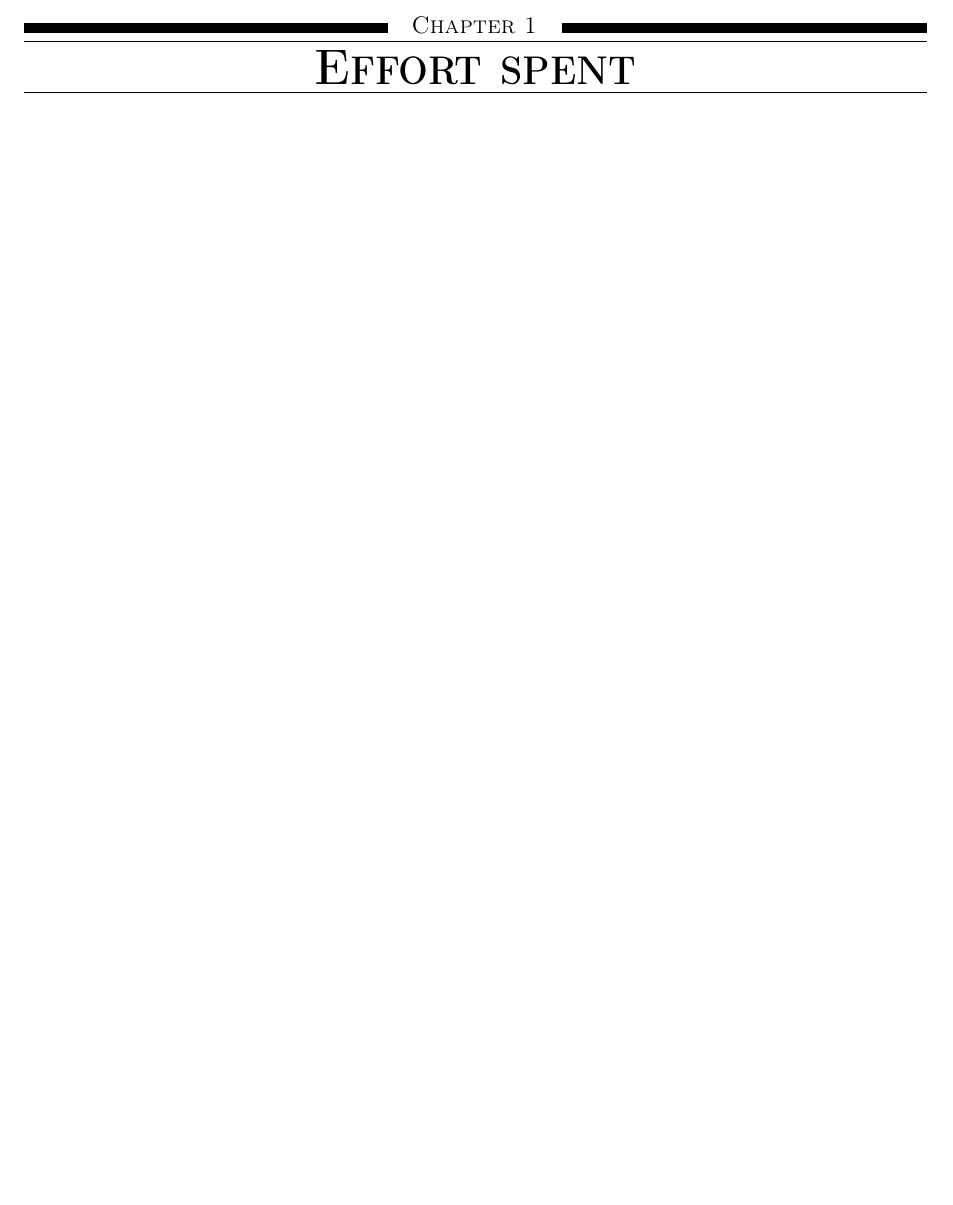
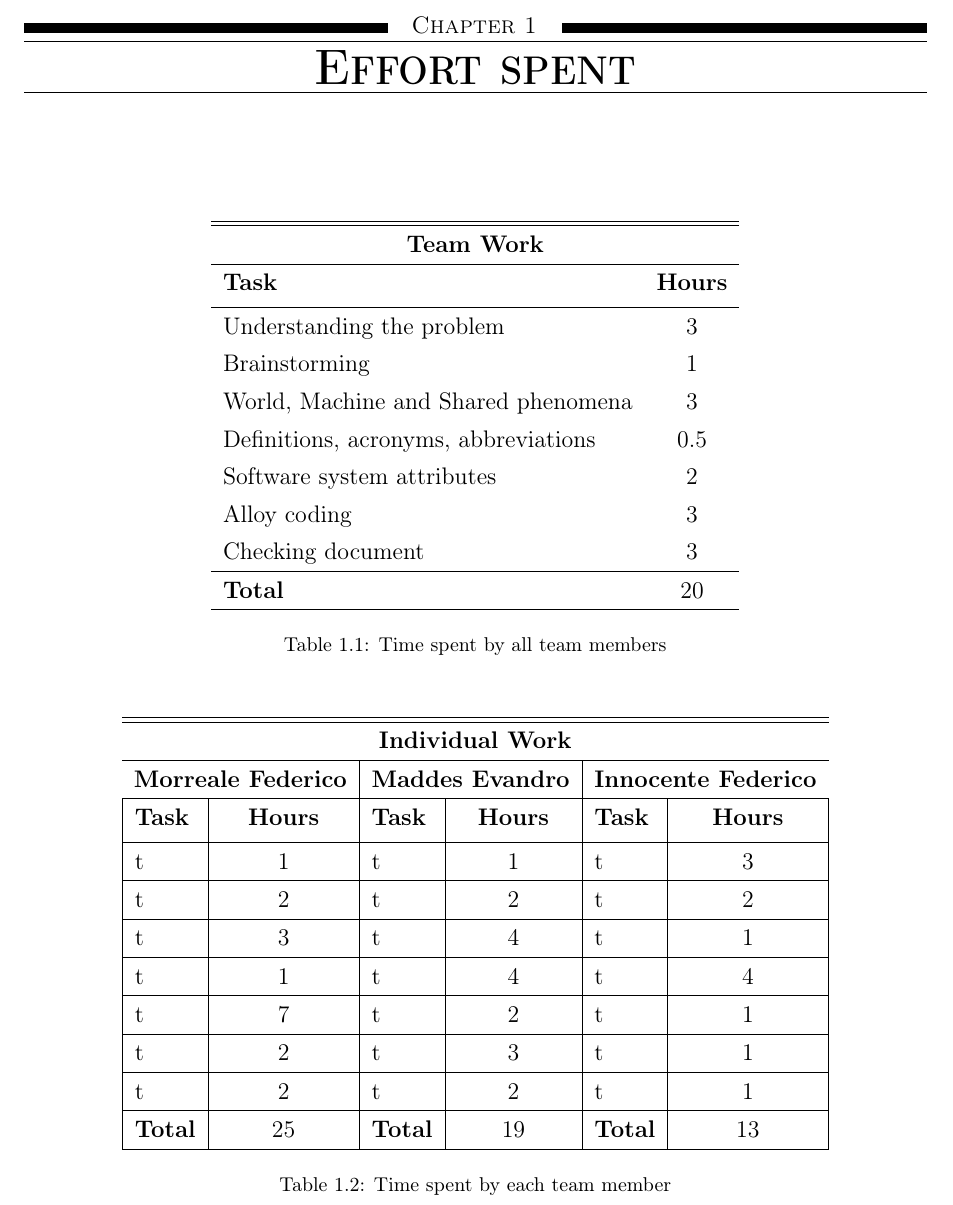
Before and after one commit to fedy97/SafeStreets-Frontend-Flutter, a LaTeX document (RASD/effort_spent/effort_spent.tex): part of the page, cut so that both start at the same text, the shorter picture padded with empty space. Compiled offline with pdfLaTeX.

Commit message:
added effort spent, to be filled

```diff
--- a/RASD/effort_spent/effort_spent.tex
+++ b/RASD/effort_spent/effort_spent.tex
@@ -3,4 +3,77 @@
 
 \begin{document}
     \chapter{Effort spent}\label{ch:effort-spent}
+    \begin{table}[h]
+        \centering
+        \begin{tabular}{l c}
+            \hline\hline
+            \multicolumn{2}{c}{\textbf{Team Work}} \\
+            \hline
+            \textbf{Task} & \textbf{Hours} \\ [0.5ex]
+            \hline
+            Understanding the problem & 3  \\
+            Brainstorming & 1 \\
+            World, Machine and Shared phenomena & 3 \\
+            Definitions, acronyms, abbreviations & 0.5  \\
+            Software system attributes & 2 \\
+            Alloy coding & 3 \\
+            Checking document  & 3  \\
+            \hline
+            \textbf{Total} & 20  \\
+            \hline
+        \end{tabular}
+        \caption{Time spent by all team members}
+        \label{fig:Time spent by all team members}
+    \end{table}
+
+    \begin{table}[h]
+        \centering
+        \begin{tabular}{|l | c | l | c | l | c |}
+            \hline\hline
+            \multicolumn{6}{c}{\textbf{Individual Work}} \\
+            \hline
+            \multicolumn{2}{c |}{\textbf{Morreale Federico}}  &
+            \multicolumn{2}{c |}{\textbf{Maddes Evandro}} &
+            \multicolumn{2}{c}{\textbf{Innocente Federico}}  \\
+            \hline
+            \textbf{Task} & \textbf{Hours}
+            & \textbf{Task} & \textbf{Hours}
+            & \textbf{Task} & \textbf{Hours} \\ [0.5ex]
+            \hline
+            t & 1
+            & t & 1
+            & t & 3  \\
+            \hline
+            t & 2
+            & t & 2
+            & t & 2  \\
+            \hline
+            t &  3
+            & t & 4
+            & t & 1  \\
+            \hline
+            t &  1
+            & t & 4
+            & t & 4  \\
+            \hline
+            t &  7
+            & t & 2
+            & t & 1  \\
+            \hline
+            t &  2
+            & t & 3
+            & t & 1  \\
+            \hline
+            t &  2
+            & t & 2
+            & t &  1  \\
+            \hline
+            \textbf{Total} & 25
+            & \textbf{Total} & 19
+            & \textbf{Total} & 13  \\
+            \hline
+        \end{tabular}
+        \caption{Time spent by each team member}
+        \label{fig:Time spent by each team member}
+    \end{table}
 \end{document}
```
Also changed, not shown: RASD/RASD.tex (+1 -1 lines), RASD/formal_analysis_using_alloy/formal_analysis_using_alloy.tex (+5 -1 lines).
